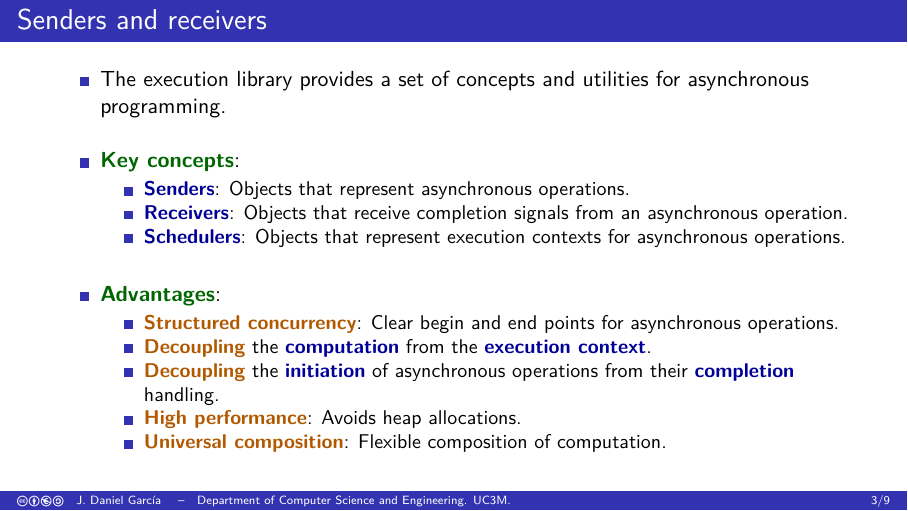
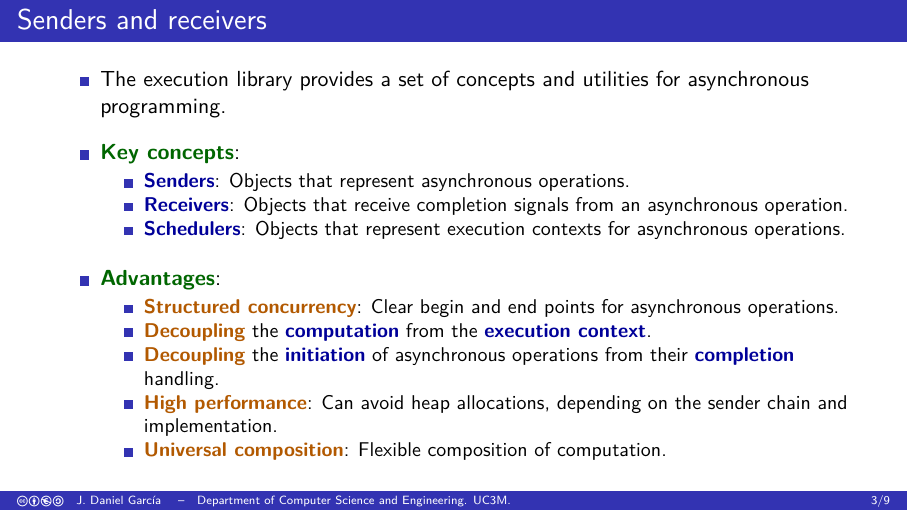
Before and after one commit to jdgarciauc3m/cpp26-overview, LaTeX slides (overview/sendrecv/slides.tex, which reads overview/sendrecv/intro.tex): page 5 of 14. Compiled offline with pdfLaTeX.

Commit message:
Improved intro

```diff
--- a/overview/sendrecv/intro.tex
+++ b/overview/sendrecv/intro.tex
@@ -18,7 +18,7 @@
         \item \textmark{Structured concurrency}: Clear begin and end points for asynchronous operations.
         \item \textmark{Decoupling} the \textgood{computation} from the \textgood{execution context}.
         \item \textmark{Decoupling} the \textgood{initiation} of asynchronous operations from their \textgood{completion} handling.
-        \item \textmark{High performance}: Avoids heap allocations.
+        \item \textmark{High performance}: Can avoid heap allocations, depending on the sender chain and implementation.
         \item \textmark{Universal composition}: Flexible composition of computation.
       \end{itemize}
   \end{itemize}
```
